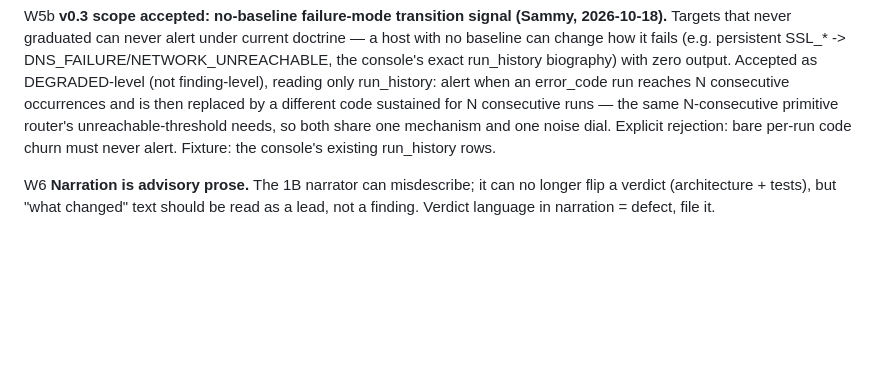
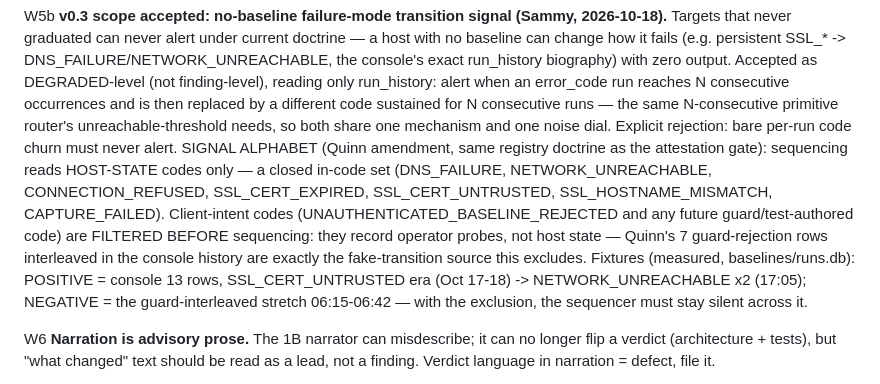
Before and after one commit to shank15217/minicpm-webapp, a Markdown page: docs/RUNBOOK.md, the part around the change. Drawn GitHub-style; blank space fills up the shorter version.

Commit message:
W5b alphabet: host-state codes only, client-intent codes filtered pre-sequencing
Quinn's amendment, accepted verbatim: 7 of 95 run_history rows are
UNAUTHENTICATED_BASELINE_REJECTED — operator-authored guard probes, zero
host state. Reading them as failure codes means guard testing itself
manufactures 'sustained replacement' transitions (her probe pattern:
SSL run -> 2 rejections -> SSL back = fake positive). Sequence input is
now a CLOSED IN-CODE set of host-state codes; rejection/guard codes are
excluded before sequencing — same explicit-registry doctrine that fixed
the attestation substring gate. Both fixtures named: console SSL->unreachable
stretch (positive), 06:15-06:42 guard-interleaved stretch (must stay silent).

```diff
--- a/docs/RUNBOOK.md
+++ b/docs/RUNBOOK.md
@@ -157,7 +157,19 @@ run reaches N consecutive occurrences and is then replaced by a different
 code sustained for N consecutive runs — the same N-consecutive primitive
 router's unreachable-threshold needs, so both share one mechanism and one
 noise dial. Explicit rejection: bare per-run code churn must never alert.
-Fixture: the console's existing run_history rows.
+SIGNAL ALPHABET (Quinn amendment, same registry doctrine as the
+attestation gate): sequencing reads HOST-STATE codes only — a closed
+in-code set (DNS_FAILURE, NETWORK_UNREACHABLE, CONNECTION_REFUSED,
+SSL_CERT_EXPIRED, SSL_CERT_UNTRUSTED, SSL_HOSTNAME_MISMATCH, CAPTURE_FAILED).
+Client-intent codes (UNAUTHENTICATED_BASELINE_REJECTED and any future
+guard/test-authored code) are FILTERED BEFORE sequencing: they record
+operator probes, not host state — Quinn's 7 guard-rejection rows
+interleaved in the console history are exactly the fake-transition source
+this excludes.
+Fixtures (measured, baselines/runs.db): POSITIVE = console 13 rows,
+SSL_CERT_UNTRUSTED era (Oct 17-18) -> NETWORK_UNREACHABLE x2 (17:05);
+NEGATIVE = the guard-interleaved stretch 06:15-06:42 — with the exclusion,
+the sequencer must stay silent across it.
 
 W6 **Narration is advisory prose.** The 1B narrator can misdescribe; it can
 no longer flip a verdict (architecture + tests), but "what changed" text
```
